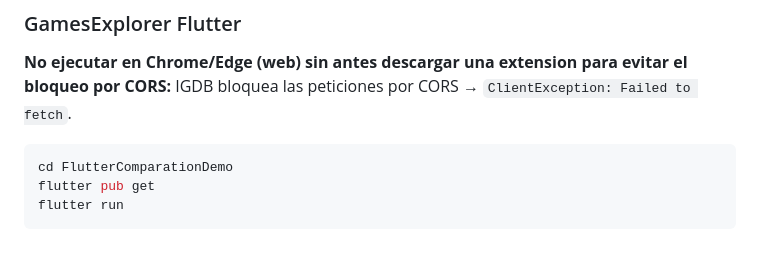
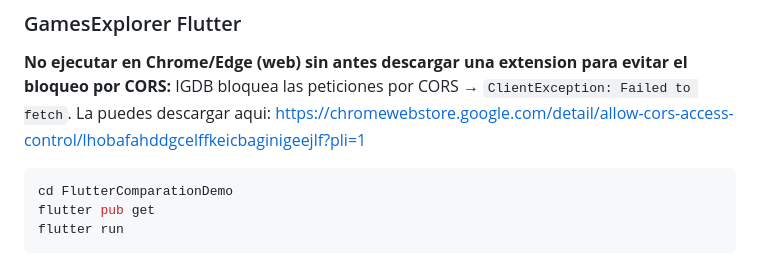
Before and after one commit to jorgeluissanchez/FlutterVSReactNative, a Markdown page: README.md, the part around the change. Drawn GitHub-style.

Commit message:
Update README with CORS extension information
Added note about CORS issue and extension for web usage.

````diff
--- a/README.md
+++ b/README.md
@@ -45,6 +45,7 @@ Abrir con **Expo Go** escaneando el QR (misma red Wi‑Fi).
 ### GamesExplorer Flutter
 
 **No ejecutar en Chrome/Edge (web) sin antes descargar una extension para evitar el bloqueo por CORS:** IGDB bloquea las peticiones por CORS → `ClientException: Failed to fetch`.
+La puedes descargar aqui: https://chromewebstore.google.com/detail/allow-cors-access-control/lhobafahddgcelffkeicbaginigeejlf?pli=1
 
 ```bash
 cd FlutterComparationDemo
````
